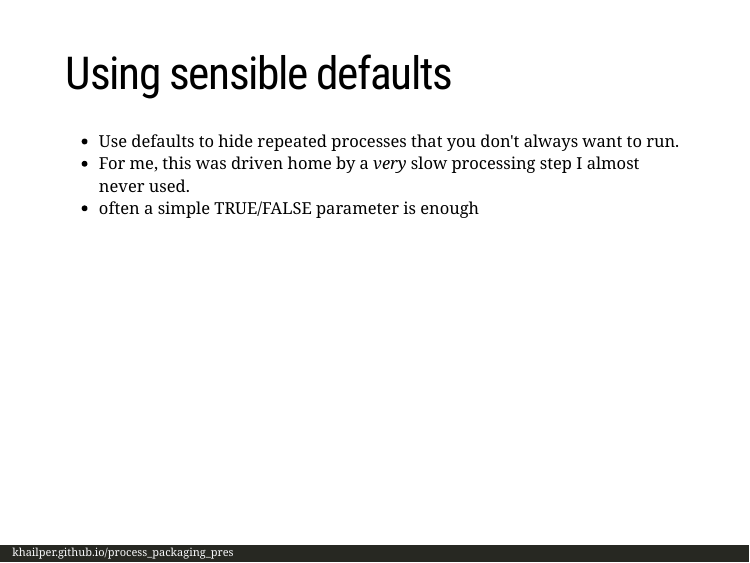
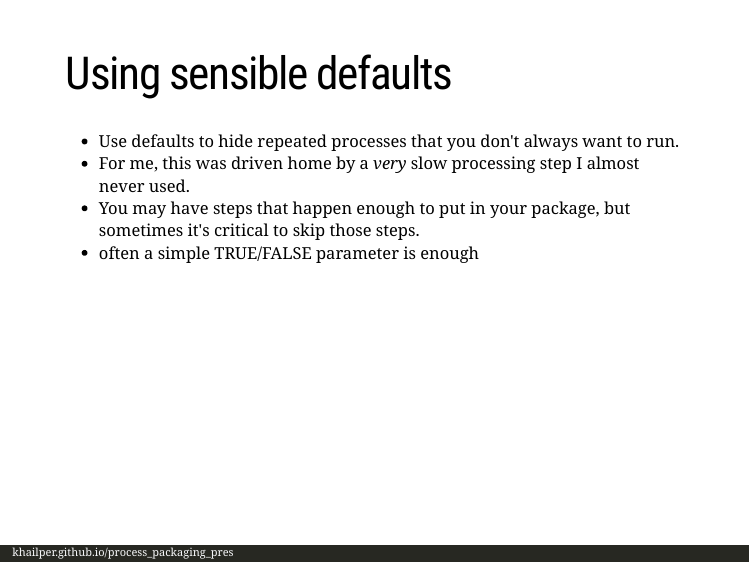
Before and after one commit to khailper/process_packaging_pres, an R Markdown document (index.Rmd): page 8 of 15. The pictures show the slides in the output file index.html that the author committed with the source; the slides are laid out offline by our stand-in for remark.js, each with all of its steps uncovered, in fonts that may differ from those the slides ask for, and without slide numbers, shadows or browser add-ons.

Commit message:
a point that's important to spell out

```diff
--- a/index.Rmd
+++ b/index.Rmd
@@ -84,6 +84,8 @@ which workflow your using
 - Use defaults to hide repeated processes that you don't always want to run.
 - For me, this was driven home by a _very_ slow processing step I almost never
 used.
+- You may have steps that happen enough to put in your package, but sometimes
+it's critical to skip those steps.
 - often a simple TRUE/FALSE parameter is enough
 
 ---
```
Also changed, not shown: index.html.
